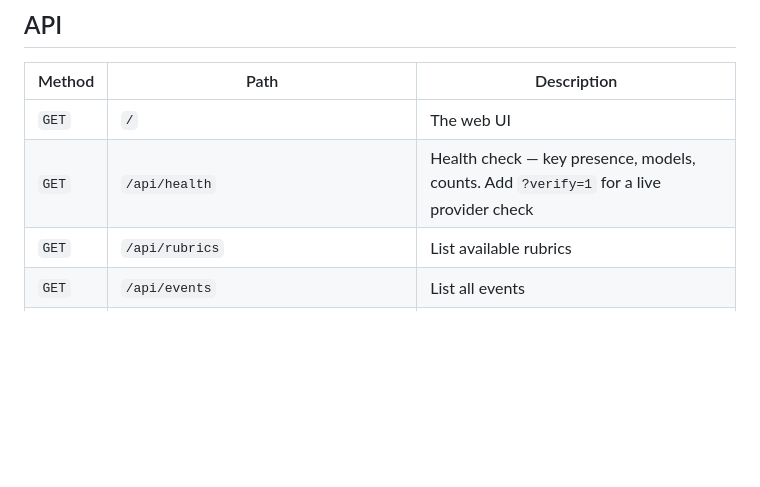
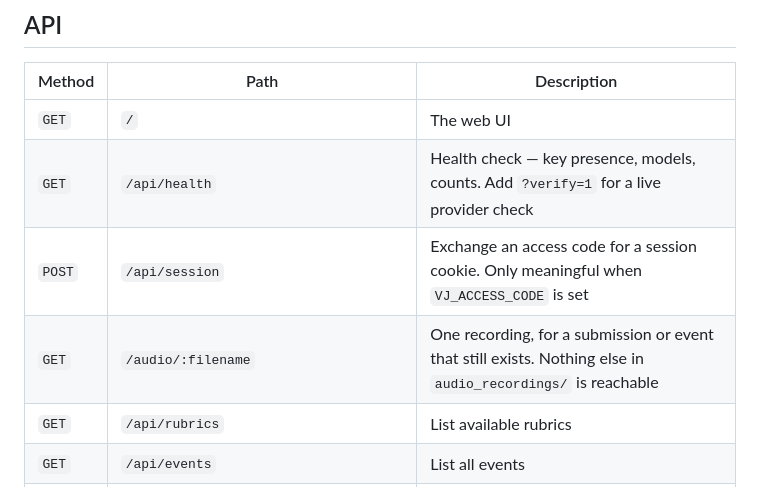
Before and after one commit to SanvioLabs/sanviolabs-virtual-judge, a Markdown page: README.md, the part around one of its changes. GitHub-like rendering; blank space fills up the shorter version.

```diff
--- a/README.md
+++ b/README.md
@@ -384,6 +386,8 @@ virtual-judge/
 |--------|------|-------------|
 | `GET` | `/` | The web UI |
 | `GET` | `/api/health` | Health check — key presence, models, counts. Add `?verify=1` for a live provider check |
+| `POST` | `/api/session` | Exchange an access code for a session cookie. Only meaningful when `VJ_ACCESS_CODE` is set |
+| `GET` | `/audio/:filename` | One recording, for a submission or event that still exists. Nothing else in `audio_recordings/` is reachable |
 | `GET` | `/api/rubrics` | List available rubrics |
 | `GET` | `/api/events` | List all events |
 | `POST` | `/api/events` | Create event `{name, rubric_id?, description?}` |
```
Also changed, not shown: other parts of README.md (+3 -1 lines).
